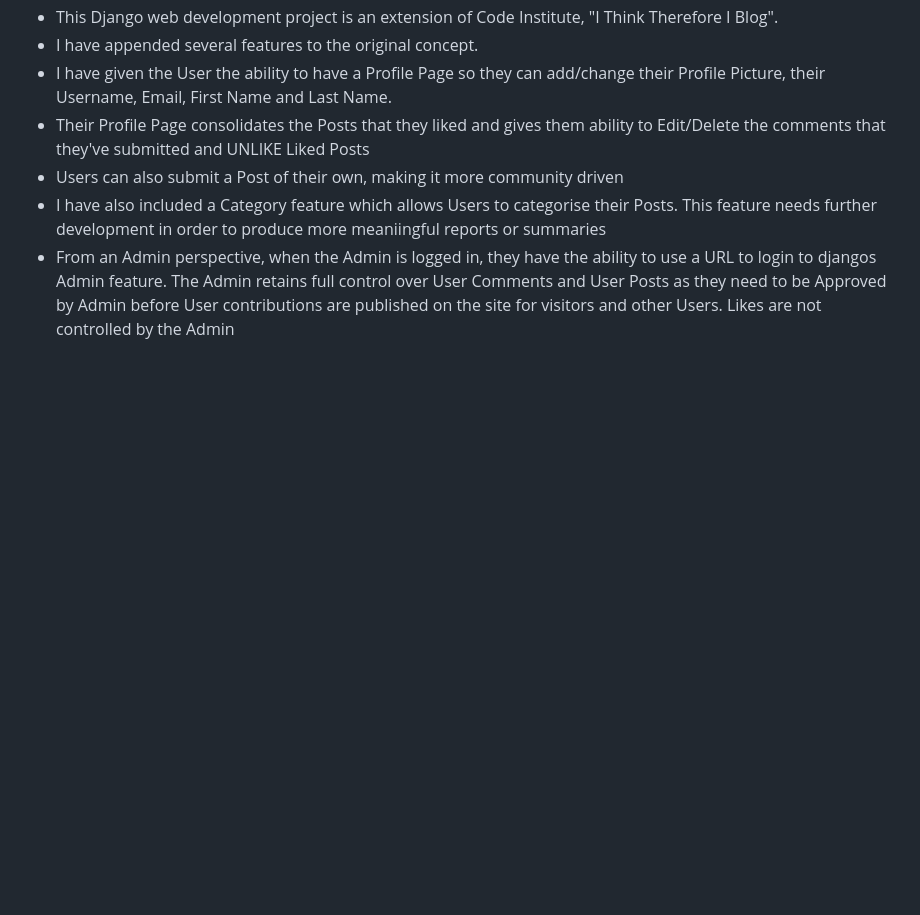
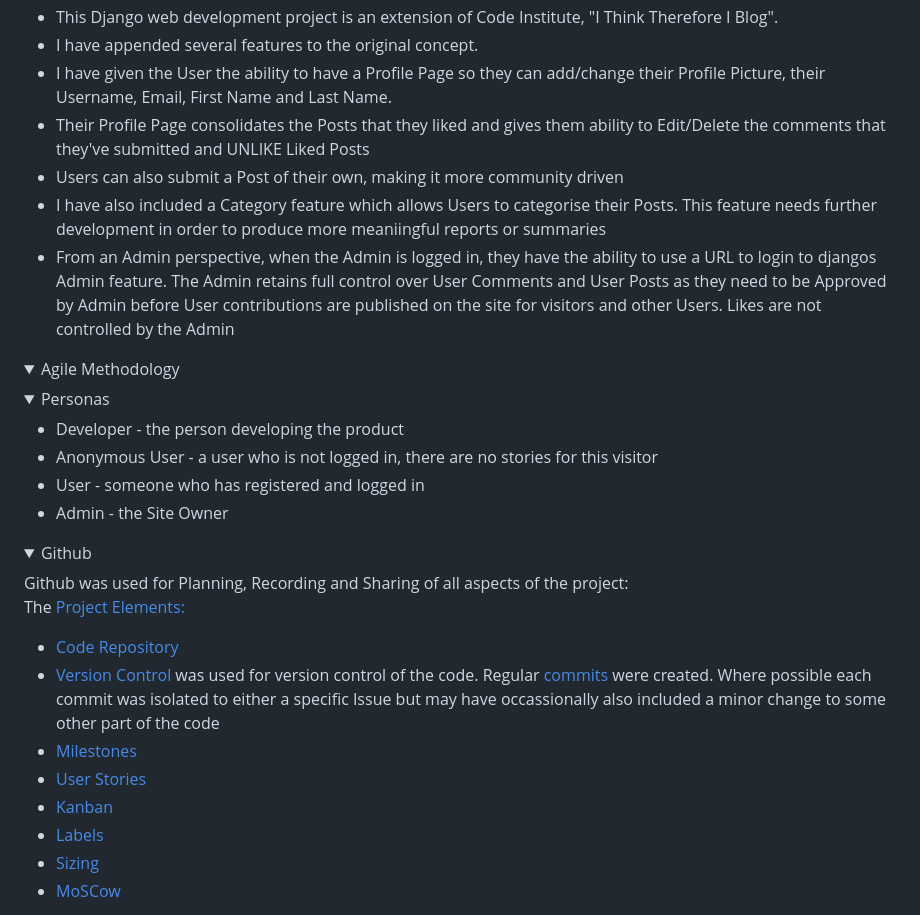
Before and after one commit to DMASCoreDeclan/PRD-PP4-Blog, a Markdown page: README.md, the part around the change printed below. Rendered like a GitHub page; folded sections open; blank space fills up the shorter version.

Commit message:
Update README with github section

```diff
--- a/README.md
+++ b/README.md
@@ -73,3 +74,34 @@
 - Users can also submit a Post of their own, making it more community driven
 - I have also included a Category feature which allows Users to categorise their Posts.  This feature needs further development in order to produce more meaniingful reports or summaries
 - From an Admin perspective, when the Admin is logged in, they have the ability to use a URL to login to djangos Admin feature.  The Admin retains full control over User Comments and User Posts as they need to be Approved by Admin before User contributions are published on the site for visitors and other Users.  Likes are not controlled by the Admin
+</details>
+
+
+<details>
+<summary>Agile Methodology</summary>
+
+<details>
+<summary>Personas</summary>
+
+- Developer - the person developing the product
+- Anonymous User - a user who is not logged in, there are no stories for this visitor
+- User - someone who has registered and logged in
+- Admin - the Site Owner
+
+</details>
+
+<details>
+<summary>Github</summary>
+Github was used for Planning, Recording and Sharing of all aspects of the project:
+
+The [Project Elements:](https://github.com/users/DMASCoreDeclan/projects/20)
+- [Code Repository](https://github.com/DMASCoreDeclan/PRD-PP4-Blog)
+- [Version Control](https://github.com/DMASCoreDeclan/PRD-PP4-Blog) was used for version control of the code.  Regular [commits](https://github.com/DMASCoreDeclan/PRD-PP4-Blog/commits/main/) were created.  Where possible each commit was isolated to either a specific Issue but may have occassionally also included a minor change to some other part of the code
+- [Milestones](https://github.com/users/DMASCoreDeclan/projects/20/views/3)
+- [User Stories](https://github.com/users/DMASCoreDeclan/projects/20/views/10)
+- [Kanban](https://github.com/users/DMASCoreDeclan/projects/20)
+- [Labels](https://github.com/DMASCoreDeclan/PRD-PP4-Blog/labels)
+- [Sizing](https://github.com/users/DMASCoreDeclan/projects/20/settings/fields/72230614)
+- [MoSCow](https://github.com/users/DMASCoreDeclan/projects/20/views/7)
+</details>
+
```
Also changed, not shown: other parts of README.md (+37 -2 lines).
